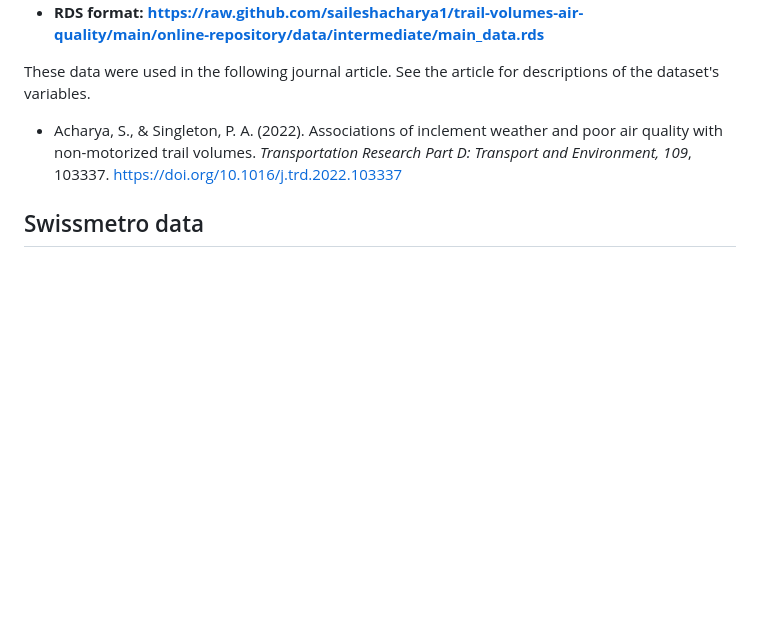
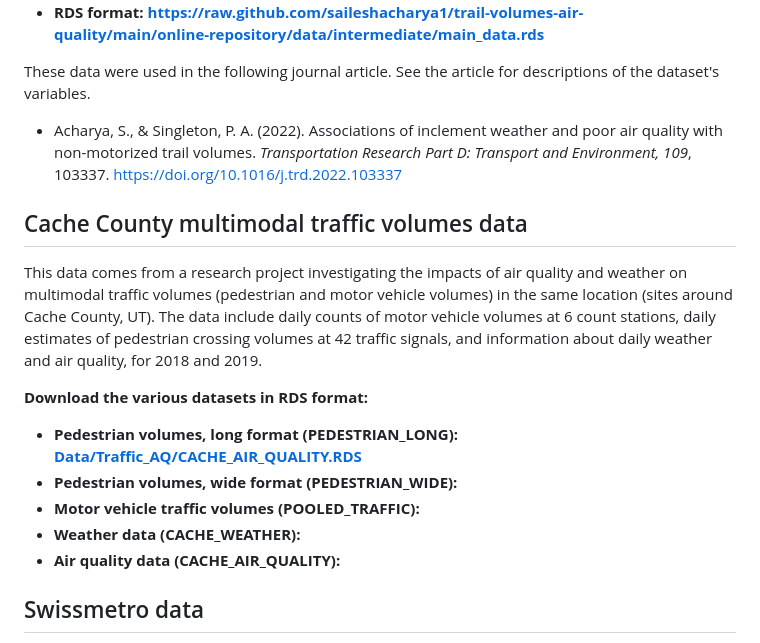
Before and after one commit to singletonpa/usu-course-transport-data-research, a Markdown page: Data/Transportation_datasets.md, the part around the change. GitHub-like rendering; blank space fills up the shorter version.

```diff
--- a/Data/Transportation_datasets.md
+++ b/Data/Transportation_datasets.md
@@ -34,6 +34,17 @@ This dataset includes information on hourly counts of non-motorized (walking and
 These data were used in the following journal article. See the article for descriptions of the dataset's variables.
 * Acharya, S., & Singleton, P. A. (2022). Associations of inclement weather and poor air quality with non-motorized trail volumes. _Transportation Research Part D: Transport and Environment, 109_, 103337. https://doi.org/10.1016/j.trd.2022.103337
 
+## Cache County multimodal traffic volumes data
+
+This data comes from a research project investigating the impacts of air quality and weather on multimodal traffic volumes (pedestrian and motor vehicle volumes) in the same location (sites around Cache County, UT). The data include daily counts of motor vehicle volumes at 6 count stations, daily estimates of pedestrian crossing volumes at 42 traffic signals, and information about daily weather and air quality, for 2018 and 2019.
+
+**Download the various datasets in RDS format:**
+* **Pedestrian volumes, long format (PEDESTRIAN_LONG): [Data/Traffic_AQ/CACHE_AIR_QUALITY.RDS](Data/Traffic_AQ/CACHE_AIR_QUALITY.RDS)**
+* **Pedestrian volumes, wide format (PEDESTRIAN_WIDE):**
+* **Motor vehicle traffic volumes (POOLED_TRAFFIC):**
+* **Weather data (CACHE_WEATHER):**
+* **Air quality data (CACHE_AIR_QUALITY):**
+
 ## Swissmetro data
 
 This dataset is the result of a stated-preference mode choice survey of train and car travelers in Switzerland in 1998. The survey examined the potential impacts of a new proposed technology -- the [Swissmetro](https://en.wikipedia.org/wiki/Swissmetro), a high-speed train traveling via maglev and vacuum -- on mode choices for inter-city travel. Although there are multiple responses per person (due to the stated preference nature of the dataset), we will treat this as a cross-sectional dataset with independent observations (ignoring any within-person correlated errors).
```
